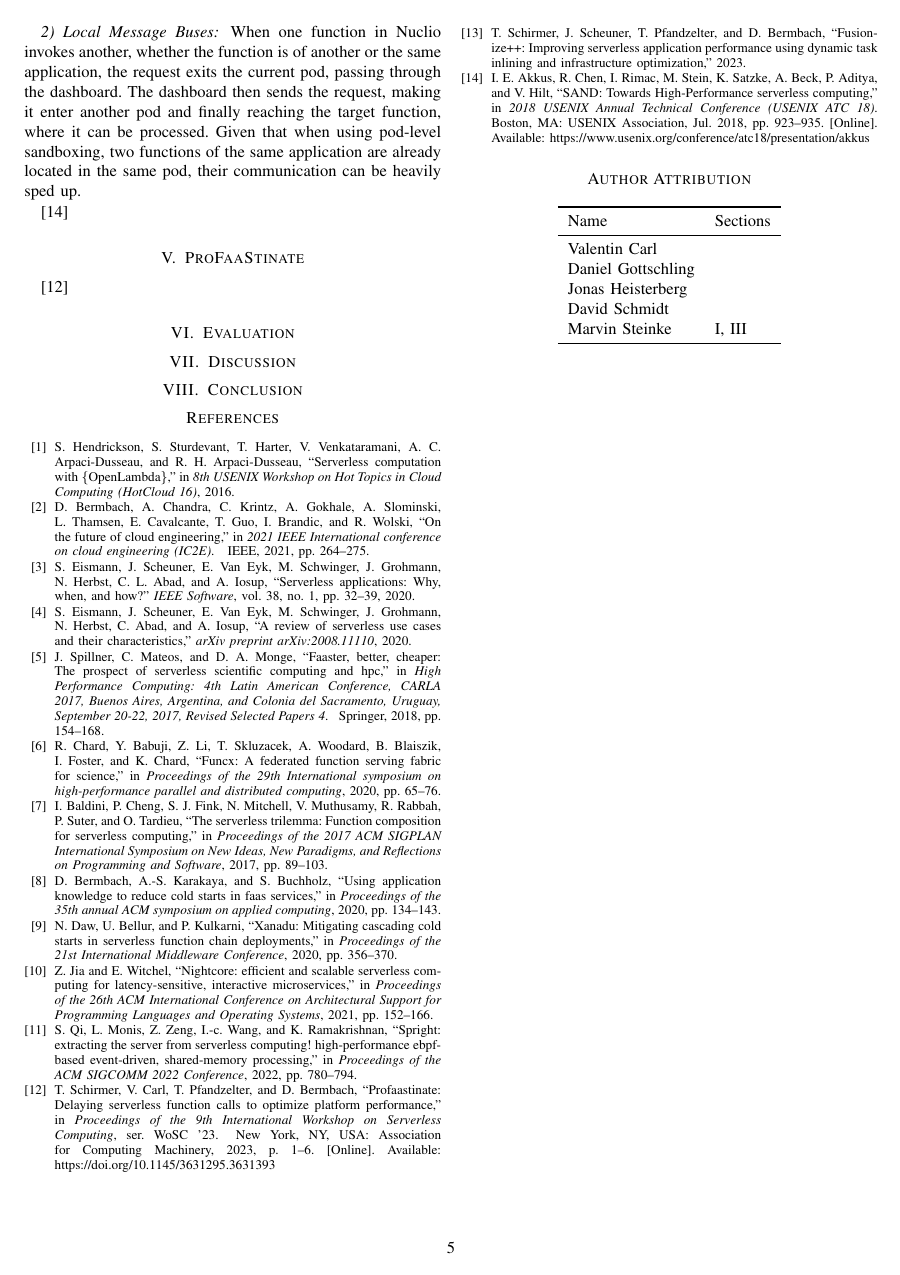
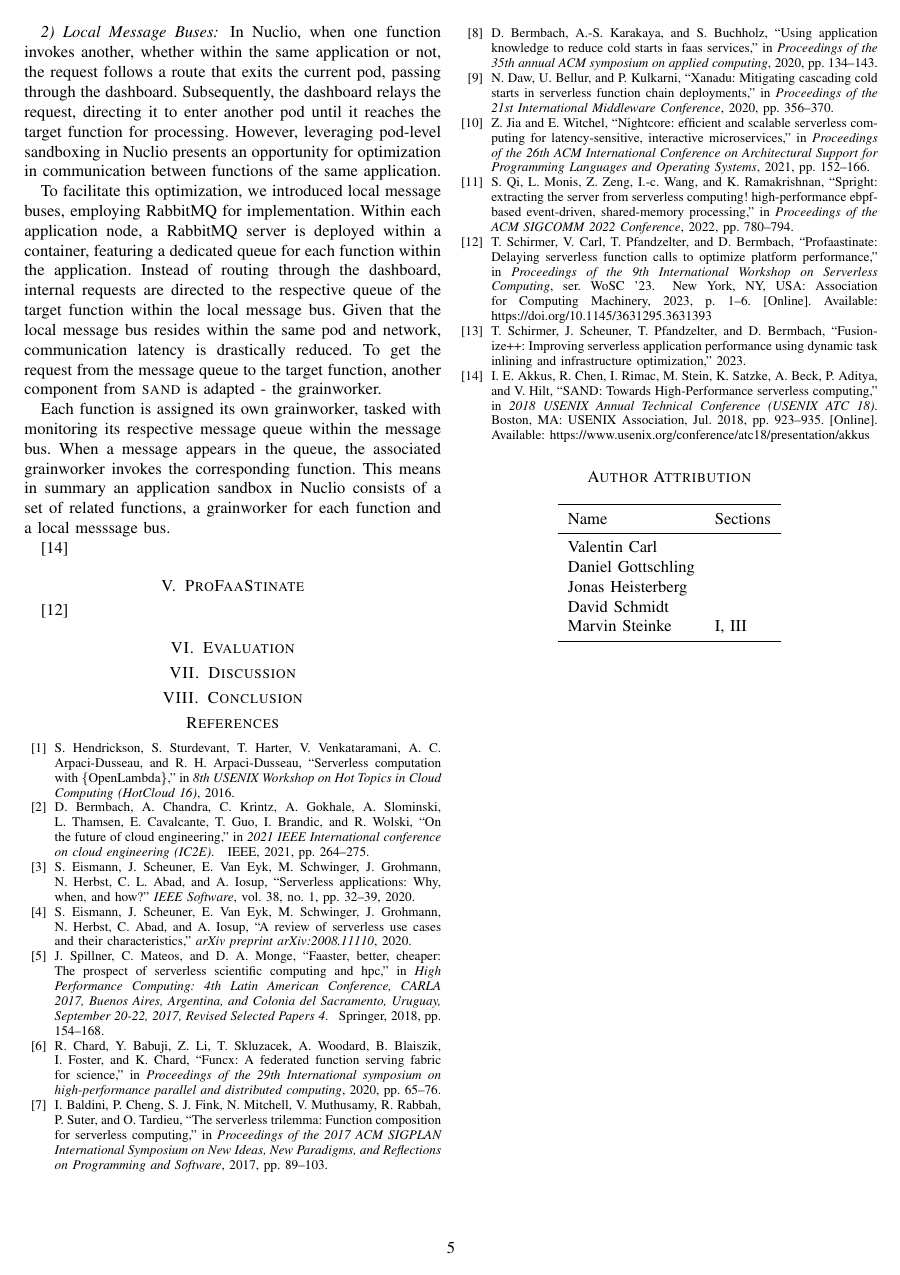
Before and after one commit to valentin-carl/codes-report, a LaTeX paper (paper.tex, which reads sections/4_sand.tex): page 5 of 5. Compiled offline with pdfLaTeX; a missing font is replaced by an installed copy or a similar font; a LaTeX package or settings file that is missing is left out.

Commit message:
DUNE: Part Two

```diff
--- a/sections/4_sand.tex
+++ b/sections/4_sand.tex
@@ -31,10 +48,30 @@ When Nuclio is running on Kubernetes, every function gets its own pod. To implem
 
 
 \subsubsection{Local Message Buses}
-When one function in Nuclio invokes another, whether the function is of another or the same application, the request exits the current pod, passing through the dashboard.
-The dashboard then sends the request, making it enter another pod and finally reaching the target function, where it can be processed. Given that when using pod-level sandboxing,
-two functions of the same application are already located in the same pod, their communication can be heavily sped up.
+In Nuclio, when one function invokes another, whether within the same application or not,
+the request follows a route that exits the current pod, passing through the dashboard.
+Subsequently, the dashboard relays the request, directing it to enter another pod until
+it reaches the target function for processing. However, leveraging pod-level sandboxing
+in Nuclio presents an opportunity for optimization in communication between functions
+of the same application.
 
+To facilitate this optimization, we introduced local message buses, employing RabbitMQ
+for implementation. Within each application node, a RabbitMQ server is deployed within
+a container, featuring a dedicated queue for each function within the application.
+Instead of routing through the dashboard, internal requests are directed to the respective
+queue of the target function within the local message bus. Given that the local message
+bus resides within the same pod and network, communication latency is drastically reduced.
+To get the request from the message queue to the target function, another component from
+\textsc{sand} is adapted - the grainworker.
+
+Each function is assigned its own grainworker, tasked with monitoring its respective message
+queue within the message bus. When a message appears in the queue, the associated grainworker
+invokes the corresponding function. This means in summary an application sandbox in Nuclio
+consists of a set of related functions, a grainworker for each function and a local messsage bus.
+
+% add grainworker code for some extra pages - s t o n k s
+
+% maybe a cute image of internal function communication here
 
 
 \cite{akkus2018sand}
```
Also changed, not shown: sections/4_sand.tex (51 more changed lines).
